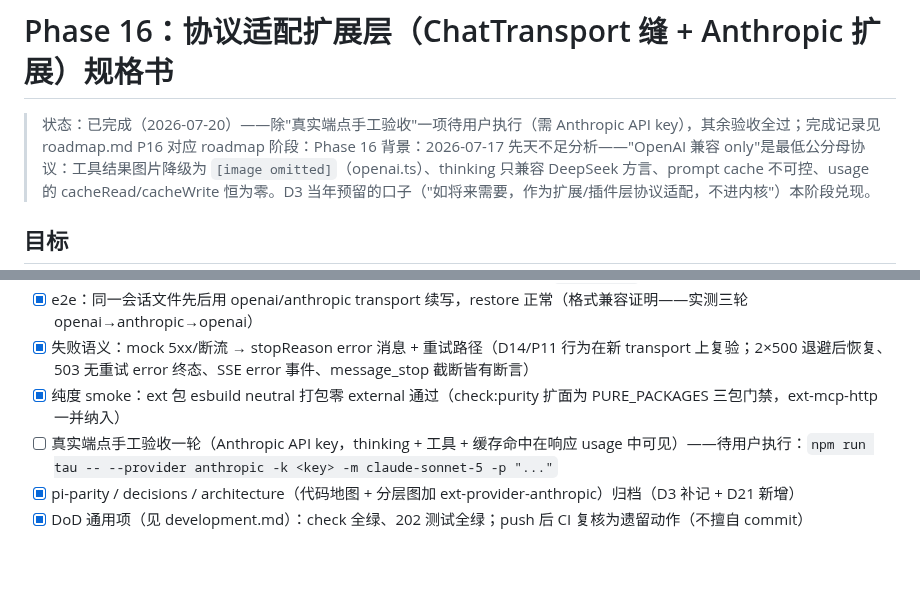
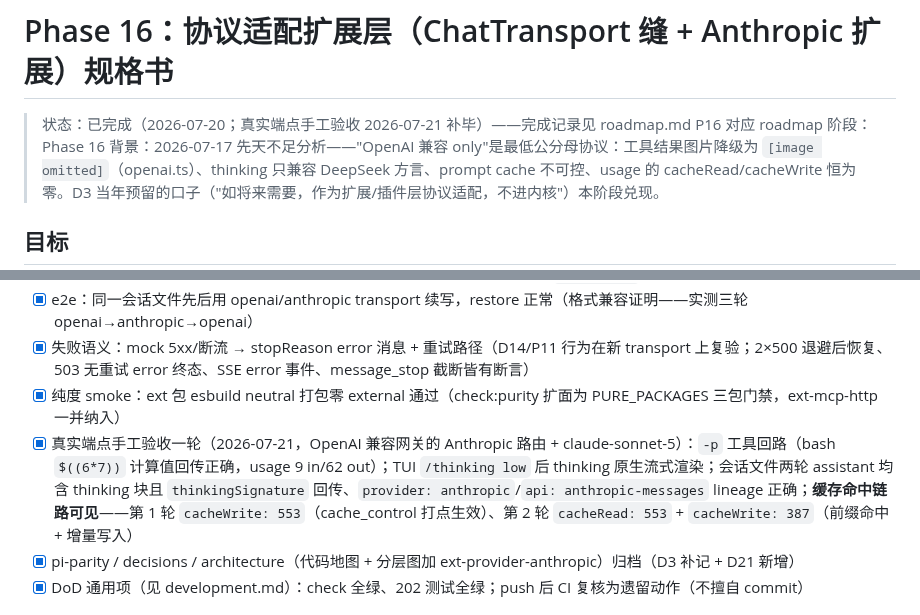
Before and after one commit to yophon/tau, a Markdown page: docs/specs/phase-16-provider-transport.md, 2 parts joined by grey strips. GitHub-like rendering; blank space fills up the shorter version.

```diff
--- a/docs/specs/phase-16-provider-transport.md
+++ b/docs/specs/phase-16-provider-transport.md
@@ -1,6 +1,6 @@
 # Phase 16：协议适配扩展层（ChatTransport 缝 + Anthropic 扩展）规格书
 
-> 状态：已完成（2026-07-20）——除"真实端点手工验收"一项待用户执行（需 Anthropic API key），其余验收全过；完成记录见 roadmap.md P16
+> 状态：已完成（2026-07-20；真实端点手工验收 2026-07-21 补毕）——完成记录见 roadmap.md P16
 > 对应 roadmap 阶段：Phase 16
 > 背景：2026-07-17 先天不足分析——"OpenAI 兼容 only"是最低公分母协议：工具结果图片降级为 `[image omitted]`（openai.ts）、thinking 只兼容 DeepSeek 方言、prompt cache 不可控、usage 的 cacheRead/cacheWrite 恒为零。D3 当年预留的口子（"如将来需要，作为扩展/插件层协议适配，不进内核"）本阶段兑现。
 
@@ -95,7 +95,7 @@ export function createAnthropicTransport(config: AnthropicTransportConfig, platf
 - [x] e2e：同一会话文件先后用 openai/anthropic transport 续写，restore 正常（格式兼容证明——实测三轮 openai→anthropic→openai）
 - [x] 失败语义：mock 5xx/断流 → stopReason error 消息 + 重试路径（D14/P11 行为在新 transport 上复验；2×500 退避后恢复、503 无重试 error 终态、SSE error 事件、message_stop 截断皆有断言）
 - [x] 纯度 smoke：ext 包 esbuild neutral 打包零 external 通过（check:purity 扩面为 PURE_PACKAGES 三包门禁，ext-mcp-http 一并纳入）
-- [ ] 真实端点手工验收一轮（Anthropic API key，thinking + 工具 + 缓存命中在响应 usage 中可见）——待用户执行：`npm run tau -- --provider anthropic -k <key> -m claude-sonnet-5 -p "..."`
+- [x] 真实端点手工验收一轮（2026-07-21，OpenAI 兼容网关的 Anthropic 路由 + claude-sonnet-5）：`-p` 工具回路（bash `$((6*7))` 计算值回传正确，usage 9 in/62 out）；TUI `/thinking low` 后 thinking 原生流式渲染；会话文件两轮 assistant 均含 thinking 块且 `thinkingSignature` 回传、`provider: anthropic`/`api: anthropic-messages` lineage 正确；**缓存命中链路可见**——第 1 轮 `cacheWrite: 553`（cache_control 打点生效）、第 2 轮 `cacheRead: 553` + `cacheWrite: 387`（前缀命中 + 增量写入）
 - [x] pi-parity / decisions / architecture（代码地图 + 分层图加 ext-provider-anthropic）归档（D3 补记 + D21 新增）
 - [x] DoD 通用项（见 development.md）：check 全绿、202 测试全绿；push 后 CI 复核为遗留动作（不擅自 commit）
 
```
Also changed, not shown: docs/roadmap.md (+2 -2 lines), docs/specs/phase-17-verification-matrix.md (+1 -1 lines).
